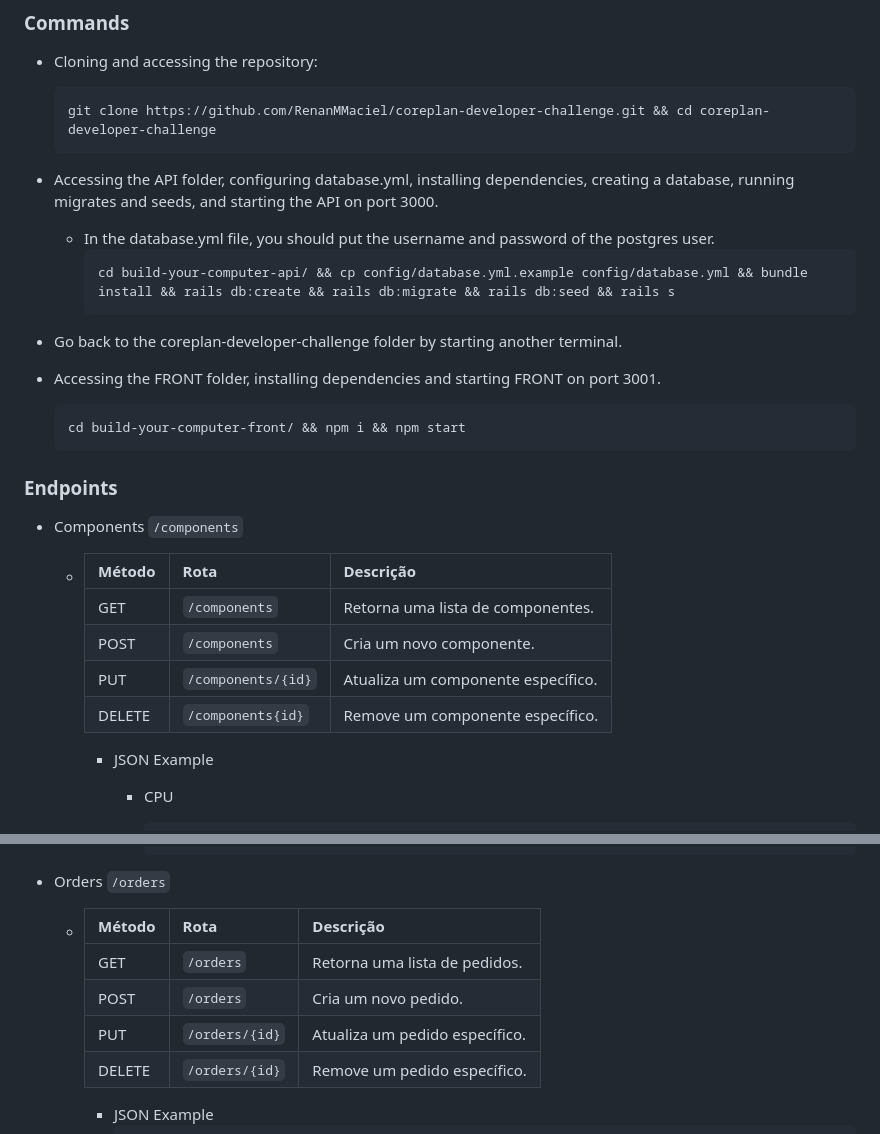
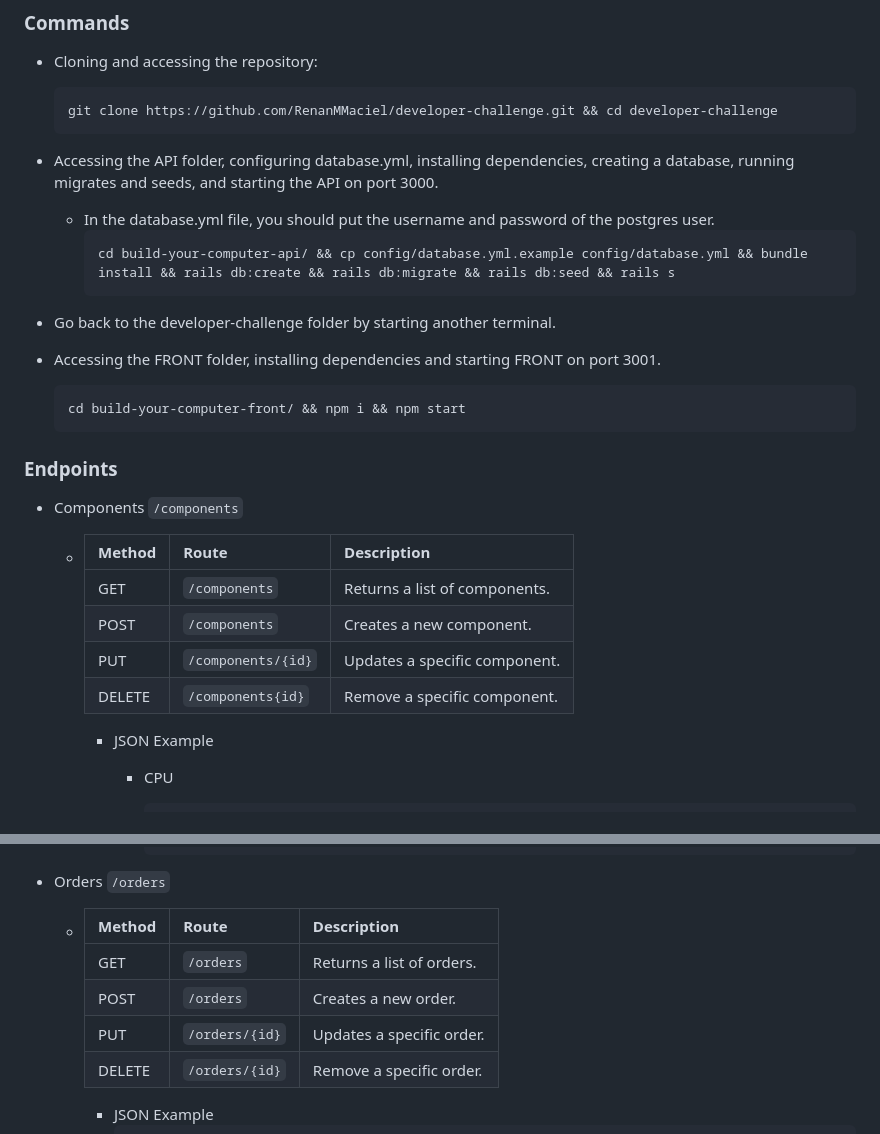
Before and after one commit to RenanMMaciel/developer-challenge, a Markdown page: README.md, 2 parts joined by grey strips. Rendered like a GitHub page.

````diff
--- a/README.md
+++ b/README.md
@@ -10,7 +10,7 @@
 ### Commands
   - Cloning and accessing the repository:
     ```bash
-    git clone https://github.com/RenanMMaciel/coreplan-developer-challenge.git && cd coreplan-developer-challenge
+    git clone https://github.com/RenanMMaciel/developer-challenge.git && cd developer-challenge
     ```
 
   - Accessing the API folder, configuring database.yml, installing dependencies, creating a database, running migrates and seeds, and starting the API on port 3000.
@@ -19,7 +19,7 @@
       cd build-your-computer-api/ && cp config/database.yml.example config/database.yml && bundle install && rails db:create && rails db:migrate && rails db:seed && rails s
       ```
 
-  - Go back to the coreplan-developer-challenge folder by starting another terminal.
+  - Go back to the developer-challenge folder by starting another terminal.
 
   - Accessing the FRONT folder, installing dependencies and starting FRONT on port 3001.
     ```bash
@@ -28,12 +28,12 @@
 
 ### Endpoints
   - Components `/components`
-    - | Método  | Rota               | Descrição                         |
+    - | Method  | Route              | Description                       |
       |---------|--------------------|-----------------------------------|
-      | GET     | `/components`      | Retorna uma lista de componentes. |
-      | POST    | `/components`      | Cria um novo componente.          |
-      | PUT     | `/components/{id}` | Atualiza um componente específico.|
-      | DELETE  | `/components{id}`  | Remove um componente específico.  |
+      | GET     | `/components`      | Returns a list of components.     |
+      | POST    | `/components`      | Creates a new component.          |
+      | PUT     | `/components/{id}` | Updates a specific component.     |
+      | DELETE  | `/components{id}`  | Remove a specific component.      |
       - JSON Example
         - CPU
           ```json
@@ -81,12 +81,12 @@
           ```
 
   - Orders `/orders`
-    - | Método  | Rota           | Descrição                     |
+    - | Method  | Route           | Description                  |
       |---------|----------------|-------------------------------|
-      | GET     | `/orders`      | Retorna uma lista de pedidos. |
-      | POST    | `/orders`      | Cria um novo pedido.          |
-      | PUT     | `/orders/{id}` | Atualiza um pedido específico.|
-      | DELETE  | `/orders/{id}`  | Remove um pedido específico.  |
+      | GET     | `/orders`      | Returns a list of orders.     |
+      | POST    | `/orders`      | Creates a new order.          |
+      | PUT     | `/orders/{id}` | Updates a specific order.     |
+      | DELETE  | `/orders/{id}` | Remove a specific order.      |
       - JSON Example
         ```json
         {
````
